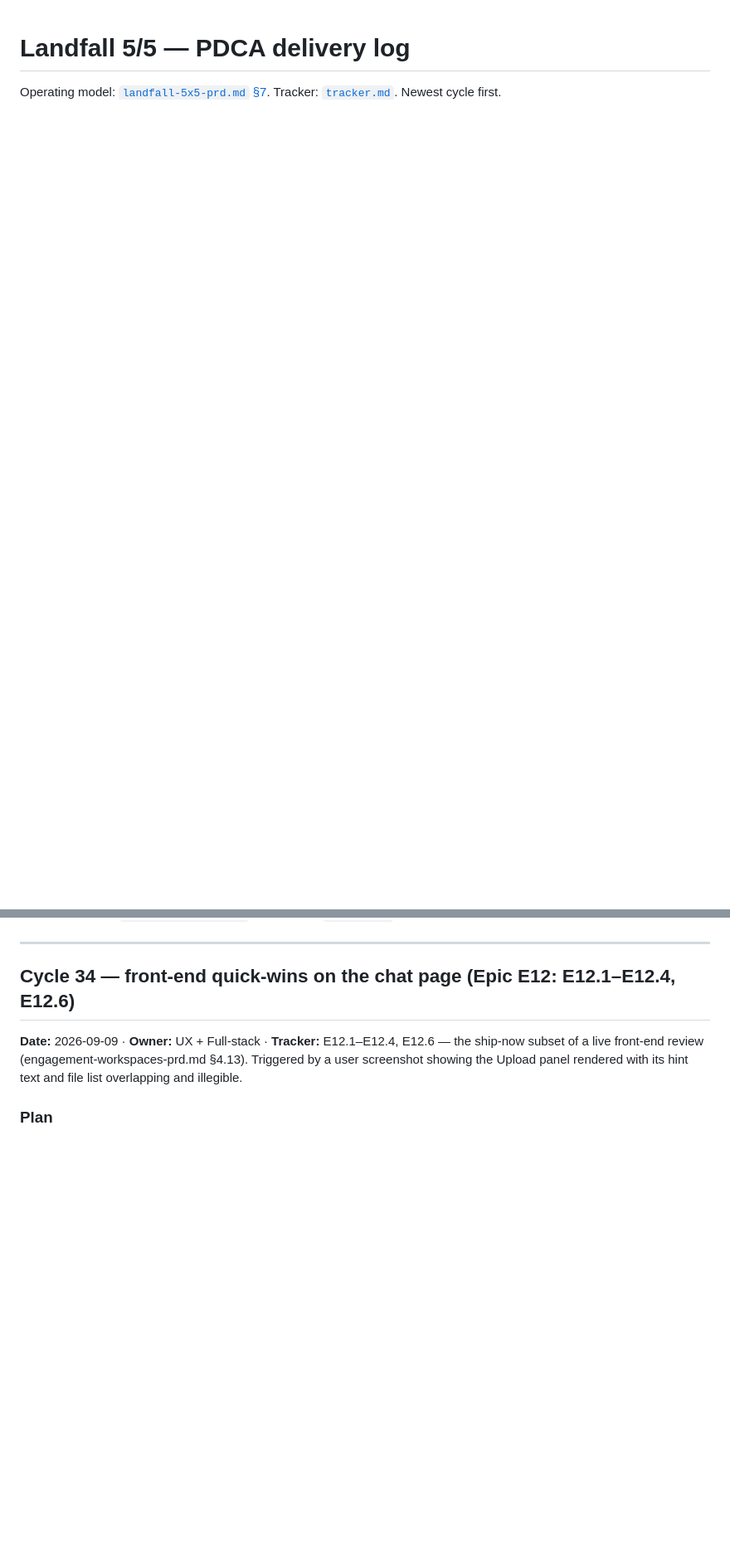
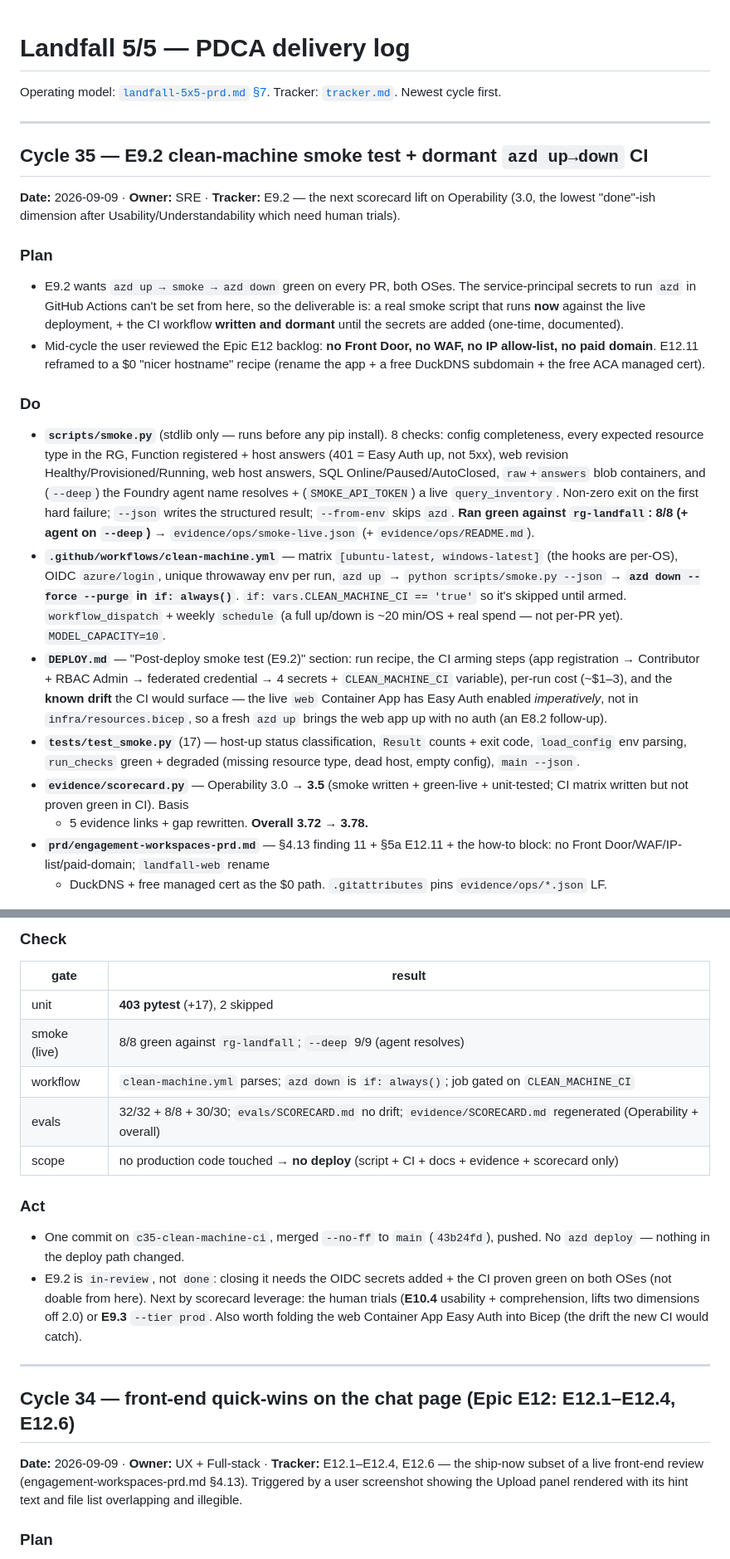
Before and after one commit to upendra25312/Landfall, a Markdown page: prd/pdca-log.md, 2 parts joined by grey strips. Shown at 83% size. Drawn GitHub-style; blank space fills up the shorter version.

Commit message:
C35 docs: tracker + pdca-log — E9.2 in-review, Operability 3.5, overall 3.78
Co-Authored-By: Claude Sonnet 5 <noreply@anthropic.com>

```diff
--- a/prd/pdca-log.md
+++ b/prd/pdca-log.md
@@ -2,6 +2,79 @@
 
 Operating model: [`landfall-5x5-prd.md` §7](landfall-5x5-prd.md). Tracker:
 [`tracker.md`](tracker.md). Newest cycle first.
+
+---
+
+## Cycle 35 — E9.2 clean-machine smoke test + dormant `azd up→down` CI
+
+**Date:** 2026-09-09 · **Owner:** SRE ·
+**Tracker:** E9.2 — the next scorecard lift on Operability (3.0, the lowest
+"done"-ish dimension after Usability/Understandability which need human trials).
+
+### Plan
+
+- E9.2 wants `azd up → smoke → azd down` green on every PR, both OSes. The
+  service-principal secrets to run `azd` in GitHub Actions can't be set from
+  here, so the deliverable is: a real smoke script that runs **now** against the
+  live deployment, + the CI workflow **written and dormant** until the secrets
+  are added (one-time, documented).
+- Mid-cycle the user reviewed the Epic E12 backlog: **no Front Door, no WAF, no
+  IP allow-list, no paid domain**. E12.11 reframed to a $0 "nicer hostname"
+  recipe (rename the app + a free DuckDNS subdomain + the free ACA managed cert).
+
+### Do
+
+- **`scripts/smoke.py`** (stdlib only — runs before any pip install). 8 checks:
+  config completeness, every expected resource type in the RG, Function
+  registered + host answers (401 = Easy Auth up, not 5xx), web revision
+  Healthy/Provisioned/Running, web host answers, SQL Online/Paused/AutoClosed,
+  `raw`+`answers` blob containers, and (`--deep`) the Foundry agent name
+  resolves + (`SMOKE_API_TOKEN`) a live `query_inventory`. Non-zero exit on the
+  first hard failure; `--json` writes the structured result; `--from-env` skips
+  `azd`. **Ran green against `rg-landfall`: 8/8 (+ agent on `--deep`)** →
+  `evidence/ops/smoke-live.json` (+ `evidence/ops/README.md`).
+- **`.github/workflows/clean-machine.yml`** — matrix `[ubuntu-latest,
+  windows-latest]` (the hooks are per-OS), OIDC `azure/login`, unique throwaway
+  env per run, `azd up` → `python scripts/smoke.py --json` → **`azd down
+  --force --purge` in `if: always()`**. `if: vars.CLEAN_MACHINE_CI == 'true'` so
+  it's skipped until armed. `workflow_dispatch` + weekly `schedule` (a full
+  up/down is ~20 min/OS + real spend — not per-PR yet). `MODEL_CAPACITY=10`.
+- **`DEPLOY.md`** — "Post-deploy smoke test (E9.2)" section: run recipe, the CI
+  arming steps (app registration → Contributor + RBAC Admin → federated
+  credential → 4 secrets + `CLEAN_MACHINE_CI` variable), per-run cost (~$1–3),
+  and the **known drift** the CI would surface — the live `web` Container App has
+  Easy Auth enabled *imperatively*, not in `infra/resources.bicep`, so a fresh
+  `azd up` brings the web app up with no auth (an E8.2 follow-up).
+- **`tests/test_smoke.py`** (17) — host-up status classification, `Result`
+  counts + exit code, `load_config` env parsing, `run_checks` green + degraded
+  (missing resource type, dead host, empty config), `main --json`.
+- **`evidence/scorecard.py`** — Operability 3.0 → **3.5** (smoke written +
+  green-live + unit-tested; CI matrix written but not proven green in CI). Basis
+  + 5 evidence links + gap rewritten. **Overall 3.72 → 3.78.**
+- **`prd/engagement-workspaces-prd.md`** — §4.13 finding 11 + §5a E12.11 +
+  the how-to block: no Front Door/WAF/IP-list/paid-domain; `landfall-web` rename
+  + DuckDNS + free managed cert as the $0 path. `.gitattributes` pins
+  `evidence/ops/*.json` LF.
+
+### Check
+
+| gate | result |
+|---|---|
+| unit | **403 pytest** (+17), 2 skipped |
+| smoke (live) | 8/8 green against `rg-landfall`; `--deep` 9/9 (agent resolves) |
+| workflow | `clean-machine.yml` parses; `azd down` is `if: always()`; job gated on `CLEAN_MACHINE_CI` |
+| evals | 32/32 + 8/8 + 30/30; `evals/SCORECARD.md` no drift; `evidence/SCORECARD.md` regenerated (Operability + overall) |
+| scope | no production code touched → **no deploy** (script + CI + docs + evidence + scorecard only) |
+
+### Act
+
+- One commit on `c35-clean-machine-ci`, merged `--no-ff` to `main` (`43b24fd`),
+  pushed. No `azd deploy` — nothing in the deploy path changed.
+- E9.2 is `in-review`, not `done`: closing it needs the OIDC secrets added + the
+  CI proven green on both OSes (not doable from here). Next by scorecard
+  leverage: the human trials (**E10.4** usability + comprehension, lifts two
+  dimensions off 2.0) or **E9.3** `--tier prod`. Also worth folding the web
+  Container App Easy Auth into Bicep (the drift the new CI would catch).
 
 ---
 
```
Also changed, not shown: prd/tracker.md (+3 -2 lines).
